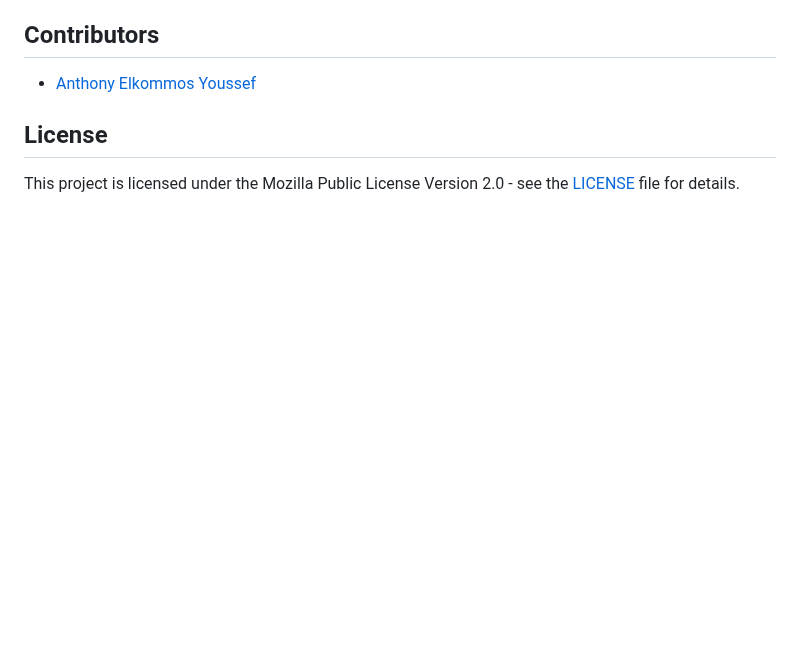
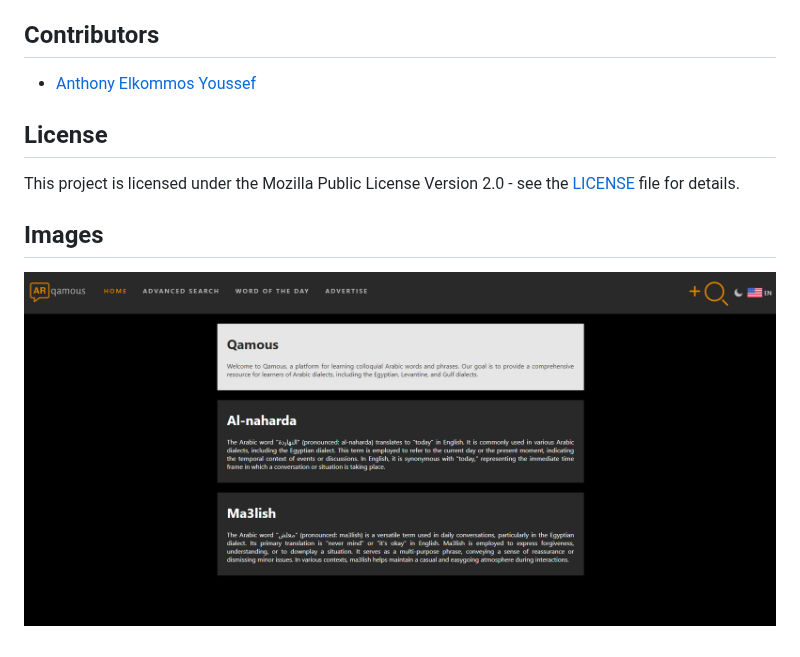
Before and after one commit to Qamous/Qamous, a Markdown page: README.md, the part around the change. GitHub-like rendering; pictures changed too: readme-files/homepage-02-15-2024.png (added); blank space fills up the shorter version.

Commit message:
updated the ReadMe with a current image of the home page

```diff
--- a/README.md
+++ b/README.md
@@ -32,3 +32,6 @@ The UrbanDictionaryAR Frontend is the client-side component of the UrbanDictiona
 
 ## License
 This project is licensed under the Mozilla Public License Version 2.0 - see the [LICENSE](LICENSE) file for details.
+
+## Images
+![Homepage 2/15/2024](readme-files/homepage-02-15-2024.png)
```
